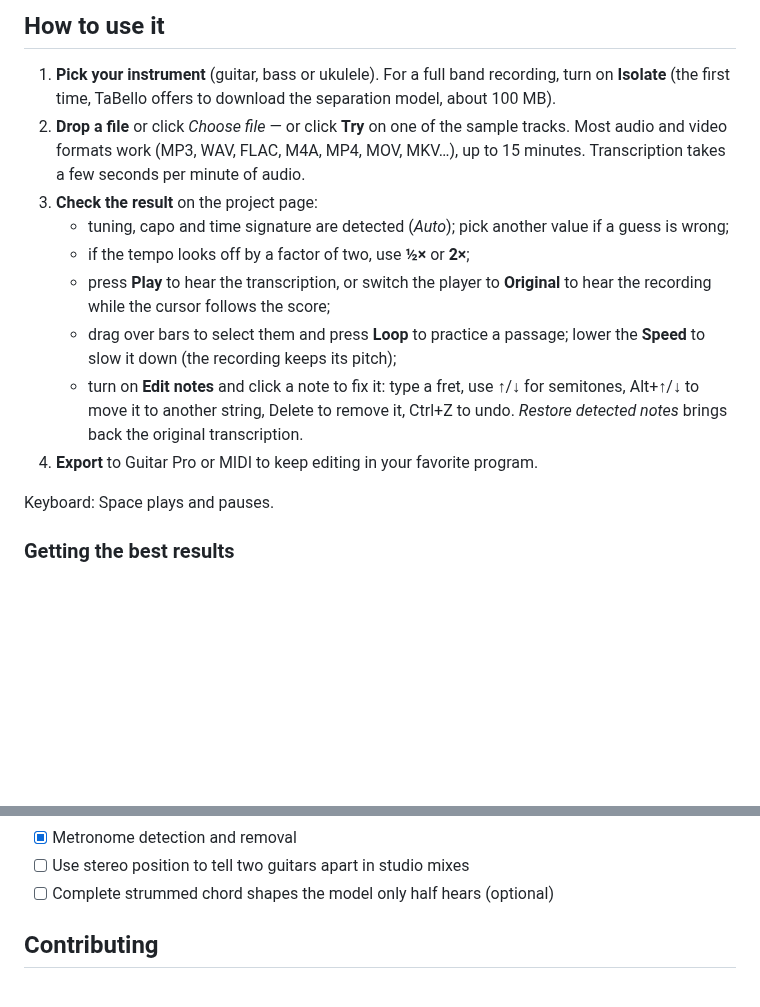
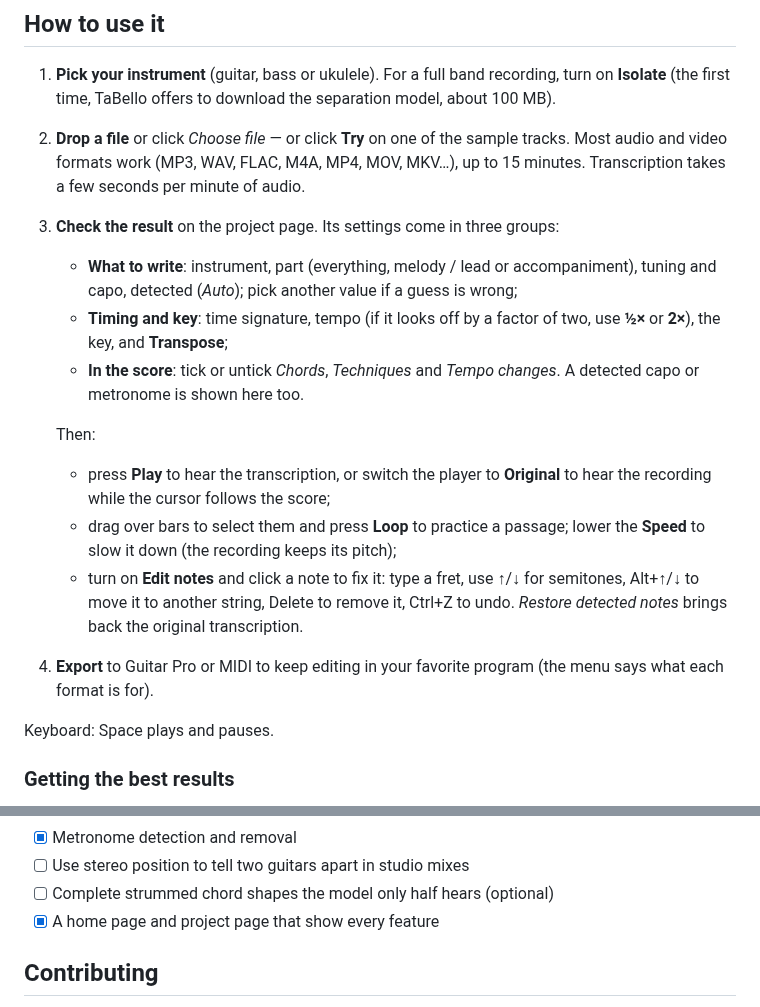
Before and after one commit to JackF007/taBello, a Markdown page: README.md, 2 parts joined by grey strips. Drawn GitHub-style; blank space fills up the shorter version.

```diff
--- a/README.md
+++ b/README.md
@@ -88,11 +103,18 @@ Until the first release is published, TaBello can be run from source (see [Devel
 
 1. **Pick your instrument** (guitar, bass or ukulele). For a full band recording, turn on **Isolate**
    (the first time, TaBello offers to download the separation model, about 100 MB).
-2. **Drop a file** or click *Choose file* — or click **Try** on one of the sample tracks. Most audio and video formats work (MP3, WAV, FLAC, M4A, MP4,
-   MOV, MKV…), up to 15 minutes. Transcription takes a few seconds per minute of audio.
-3. **Check the result** on the project page:
-   - tuning, capo and time signature are detected (*Auto*); pick another value if a guess is wrong;
-   - if the tempo looks off by a factor of two, use **½×** or **2×**;
+2. **Drop a file** or click *Choose file* — or click **Try** on one of the sample tracks. Most audio and
+   video formats work (MP3, WAV, FLAC, M4A, MP4, MOV, MKV…), up to 15 minutes. Transcription takes a
+   few seconds per minute of audio.
+3. **Check the result** on the project page. Its settings come in three groups:
+   - **What to write**: instrument, part (everything, melody / lead or accompaniment), tuning and capo,
+     detected (*Auto*); pick another value if a guess is wrong;
+   - **Timing and key**: time signature, tempo (if it looks off by a factor of two, use **½×** or
+     **2×**), the key, and **Transpose**;
+   - **In the score**: tick or untick *Chords*, *Techniques* and *Tempo changes*. A detected capo or
+     metronome is shown here too.
+
+   Then:
    - press **Play** to hear the transcription, or switch the player to **Original** to hear the
      recording while the cursor follows the score;
    - drag over bars to select them and press **Loop** to practice a passage; lower the **Speed** to
@@ -100,7 +122,8 @@ Until the first release is published, TaBello can be run from source (see [Devel
    - turn on **Edit notes** and click a note to fix it: type a fret, use ↑/↓ for semitones, Alt+↑/↓ to
      move it to another string, Delete to remove it, Ctrl+Z to undo. *Restore detected notes* brings
      back the original transcription.
-4. **Export** to Guitar Pro or MIDI to keep editing in your favorite program.
+4. **Export** to Guitar Pro or MIDI to keep editing in your favorite program (the menu says what each
+   format is for).
 
 Keyboard: Space plays and pauses.
 
@@ -362,6 +385,7 @@ Ideas, roughly by priority — contributions welcome:
 - [x] Metronome detection and removal
 - [ ] Use stereo position to tell two guitars apart in studio mixes
 - [ ] Complete strummed chord shapes the model only half hears (optional)
+- [x] A home page and project page that show every feature
 
 ## Contributing
 
```
Also changed, not shown: other parts of README.md (+52 -37 lines), docs/screenshots/features.png (added), docs/screenshots/library.png, docs/screenshots/project-capo.png, docs/screenshots/samples.png (deleted), docs/screenshots/transcribe.png, docs/screenshots/ukulele-tab.png.
